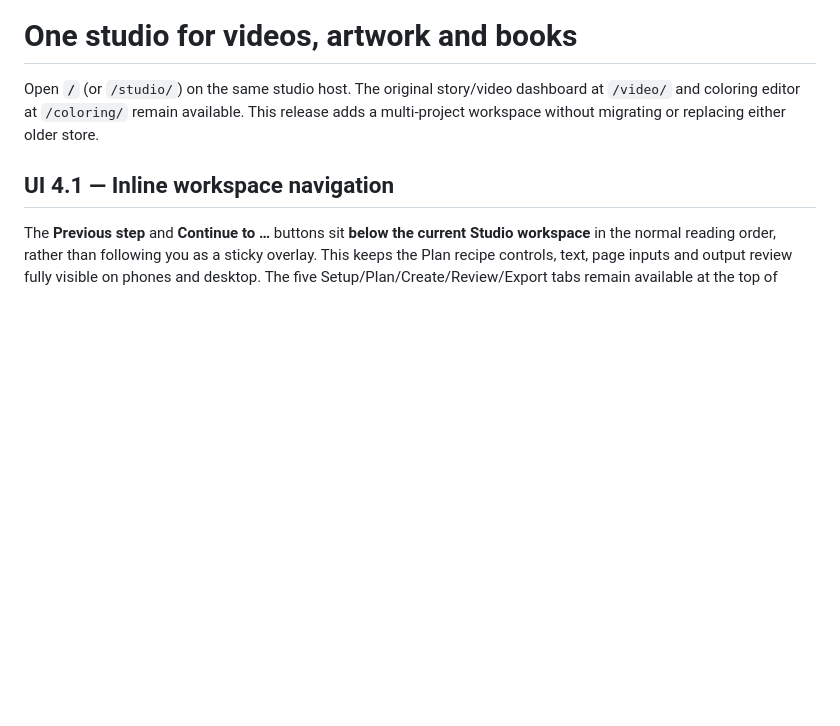
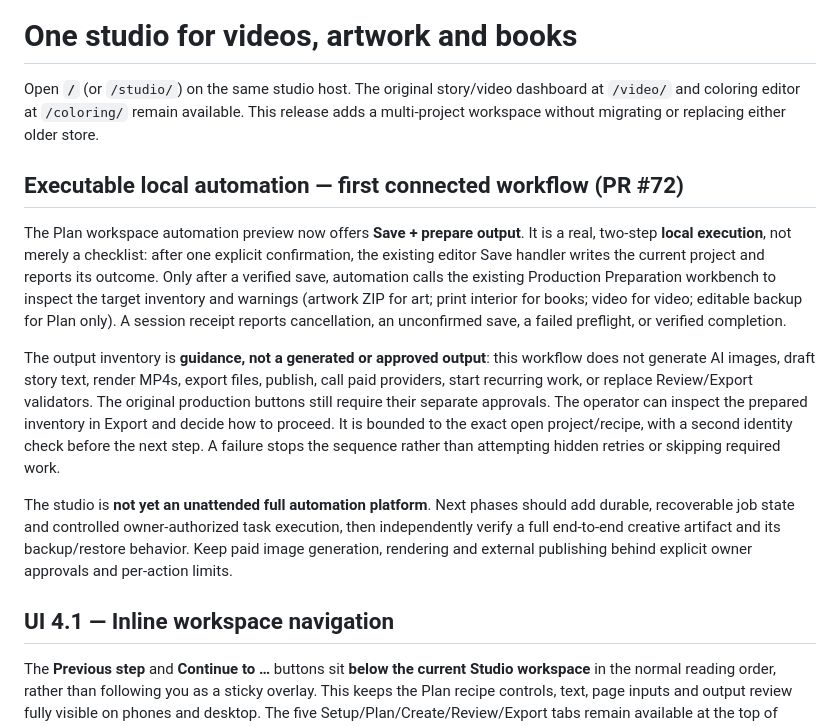
Before and after one commit to workinghard90/Wonderfully-Enchanted-Chaos-ai, a Markdown page: docs/CREATIVE_STUDIO.md, the part around the change. Drawn GitHub-style; blank space fills up the shorter version.

Commit message:
Document executable local automation, safety boundaries and durable-job next phase

```diff
--- a/docs/CREATIVE_STUDIO.md
+++ b/docs/CREATIVE_STUDIO.md
@@ -3,6 +3,32 @@
 Open **`/`** (or `/studio/`) on the same studio host. The original story/video dashboard
 at `/video/` and coloring editor at `/coloring/` remain available. This release adds
 a multi-project workspace without migrating or replacing either older store.
+
+## Executable local automation — first connected workflow (PR #72)
+
+The Plan workspace automation preview now offers **Save + prepare output**.
+It is a real, two-step **local execution**, not merely a checklist: after
+one explicit confirmation, the existing editor Save handler writes the current
+project and reports its outcome. Only after a verified save, automation calls
+the existing Production Preparation workbench to inspect the target inventory
+and warnings (artwork ZIP for art; print interior for books; video for video;
+editable backup for Plan only). A session receipt reports cancellation, an
+unconfirmed save, a failed preflight, or verified completion.
+
+The output inventory is **guidance, not a generated or approved output**:
+this workflow does not generate AI images, draft story text, render MP4s,
+export files, publish, call paid providers, start recurring work, or replace
+Review/Export validators. The original production buttons still require their
+separate approvals. The operator can inspect the prepared inventory in Export
+and decide how to proceed. It is bounded to the exact open project/recipe,
+with a second identity check before the next step. A failure stops the
+sequence rather than attempting hidden retries or skipping required work.
+
+The studio is **not yet an unattended full automation platform**. Next phases
+should add durable, recoverable job state and controlled owner-authorized
+task execution, then independently verify a full end-to-end creative artifact
+and its backup/restore behavior. Keep paid image generation, rendering and
+external publishing behind explicit owner approvals and per-action limits.
 
 ## UI 4.1 — Inline workspace navigation
 
```
